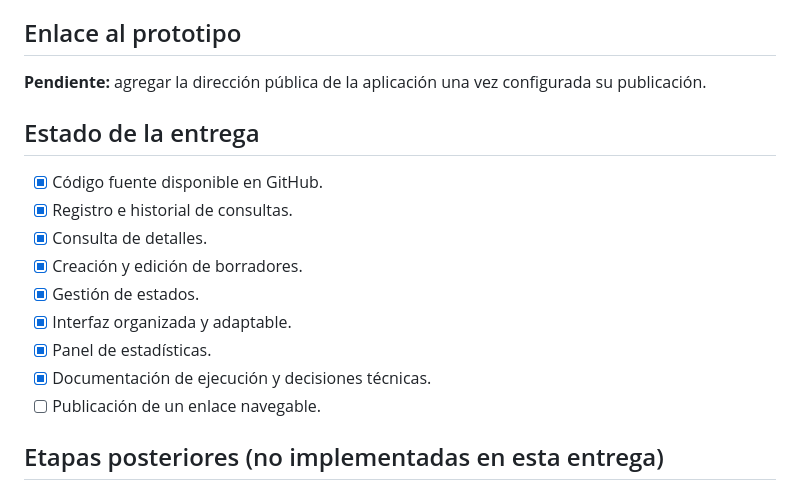
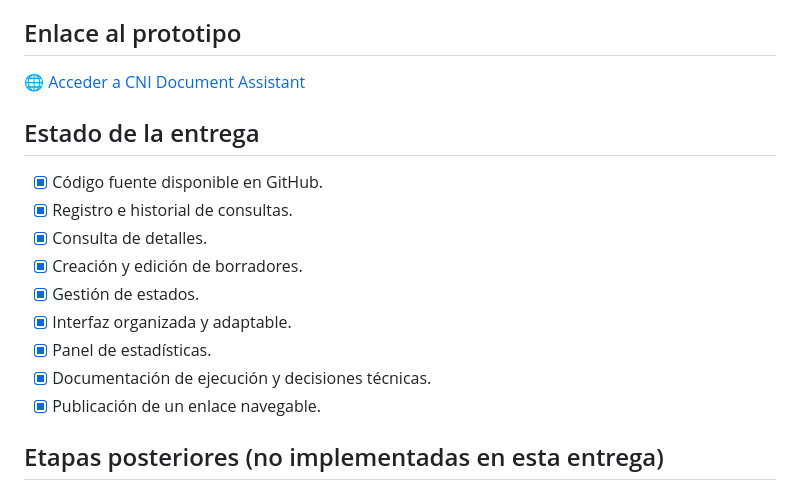
Before and after one commit to Juanes-gb/CNI-Document-Assistant, a Markdown page: cni-document-assistant-inicio/README.md, the part around the change. GitHub-like rendering.

Commit message:
Agregar enlace publico del prototipo

```diff
--- a/cni-document-assistant-inicio/README.md
+++ b/cni-document-assistant-inicio/README.md
@@ -94,7 +94,7 @@ cni-document-assistant-inicio/
 
 ## Enlace al prototipo
 
-**Pendiente:** agregar la dirección pública de la aplicación una vez configurada su publicación.
+🌐 [Acceder a CNI Document Assistant](https://juanes-gb.github.io/CNI-Document-Assistant/cni-document-assistant-inicio/)
 
 ## Estado de la entrega
 
@@ -106,7 +106,7 @@ cni-document-assistant-inicio/
 - [x] Interfaz organizada y adaptable.
 - [x] Panel de estadísticas.
 - [x] Documentación de ejecución y decisiones técnicas.
-- [ ] Publicación de un enlace navegable.
+- [x] Publicación de un enlace navegable.
 
 ## Etapas posteriores (no implementadas en esta entrega)
 
```
